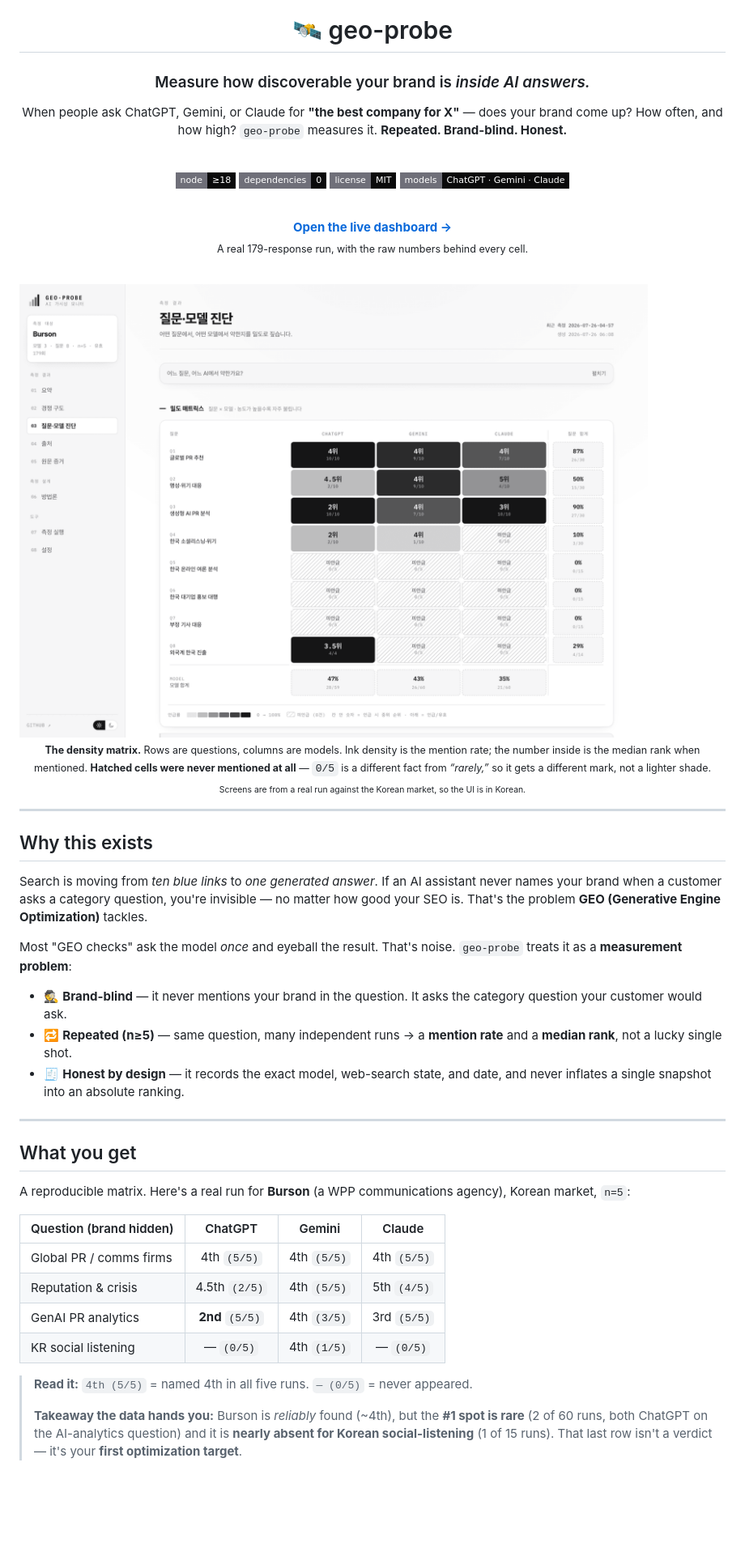
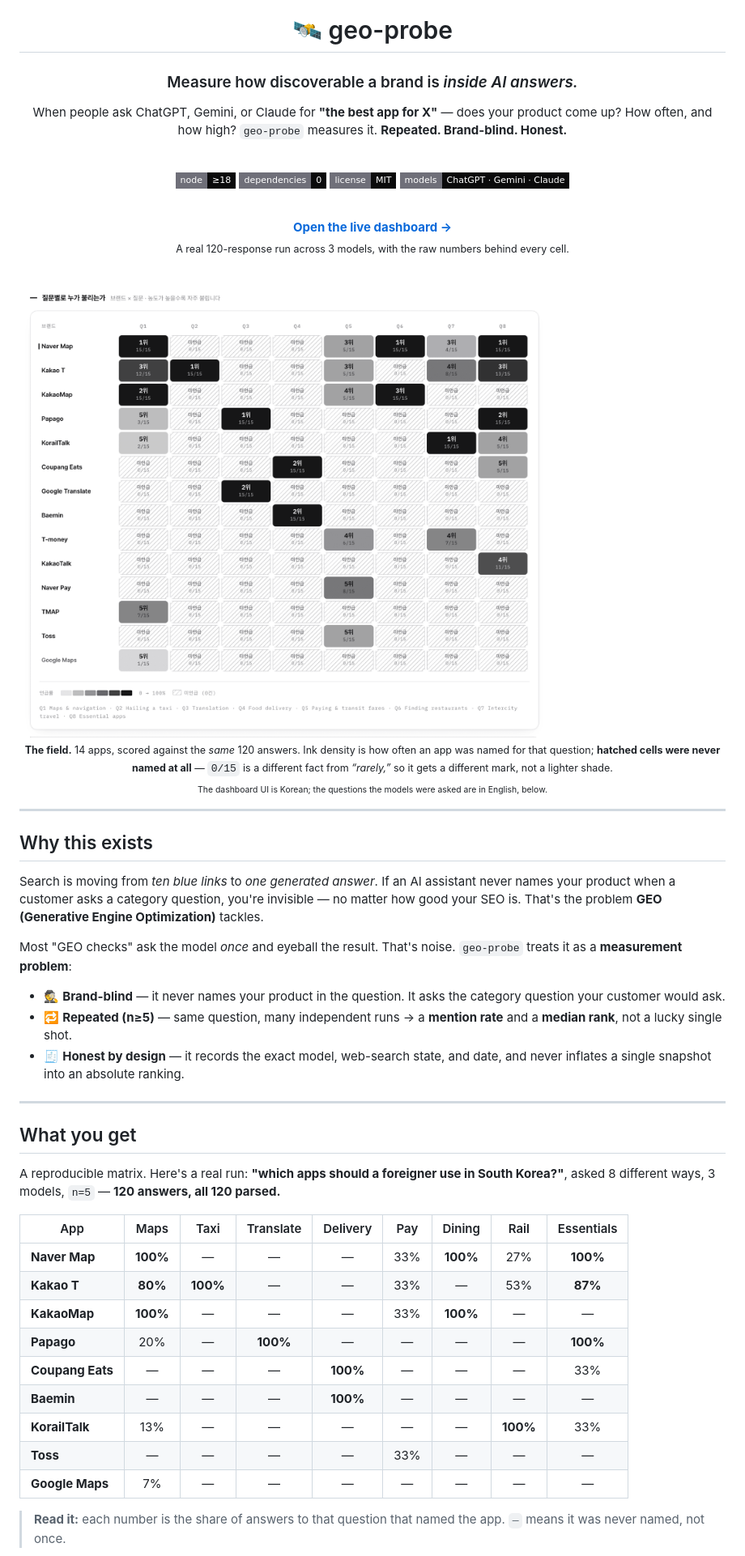
Before and after one commit to choiaewoooon/geo-probe, a Markdown page: README.md, the part around one of its changes. Shown at 81% size. Drawn GitHub-style; pictures changed too: docs/screenshots/field-light.png (added), docs/screenshots/matrix-light.png; badges without logos; blank space fills up the shorter version.

```diff
--- a/README.md
+++ b/README.md
@@ -2,9 +2,9 @@
 
 # 🛰️ geo-probe
 
-### Measure how discoverable your brand is *inside AI answers.*
+### Measure how discoverable a brand is *inside AI answers.*
 
-When people ask ChatGPT, Gemini, or Claude for **"the best company for X"** — does your brand come up? How often, and how high?
+When people ask ChatGPT, Gemini, or Claude for **"the best app for X"** — does your product come up? How often, and how high?
 `geo-probe` measures it. **Repeated. Brand-blind. Honest.**
 
 <br>
@@ -18,32 +18,32 @@ When people ask ChatGPT, Gemini, or Claude for **"the best company for X"** —
 
 **[Open the live dashboard →](https://ai-visibility-monitor-psi.vercel.app)**
 <br>
-<sub>A real 179-response run, with the raw numbers behind every cell.</sub>
+<sub>A real 120-response run across 3 models, with the raw numbers behind every cell.</sub>
 
 </div>
 
 <br>
 
 <picture>
-  <source media="(prefers-color-scheme: dark)" srcset="https://raw.githubusercontent.com/choiaewoooon/geo-probe/main/docs/screenshots/matrix-dark.png">
-  <img alt="The density matrix: an 8-question by 3-model grid where ink density shows how often the brand was mentioned" src="docs/screenshots/matrix-light.png">
+  <source media="(prefers-color-scheme: dark)" srcset="https://raw.githubusercontent.com/choiaewoooon/geo-probe/main/docs/screenshots/field-dark.png">
+  <img alt="The field: 14 Korean apps scored against the same 120 AI answers, laid out as a brand-by-question density grid" src="docs/screenshots/field-light.png">
 </picture>
 
 <div align="center">
-<sub><b>The density matrix.</b> Rows are questions, columns are models. Ink density is the mention rate; the number inside is the median rank when mentioned. <b>Hatched cells were never mentioned at all</b> — <code>0/5</code> is a different fact from <em>“rarely,”</em> so it gets a different mark, not a lighter shade.
+<sub><b>The field.</b> 14 apps, scored against the <i>same</i> 120 answers. Ink density is how often an app was named for that question; <b>hatched cells were never named at all</b> — <code>0/15</code> is a different fact from <i>“rarely,”</i> so it gets a different mark, not a lighter shade.
 <br>
-<sub>Screens are from a real run against the Korean market, so the UI is in Korean.</sub></sub>
+<sub>The dashboard UI is Korean; the questions the models were asked are in English, below.</sub></sub>
 </div>
 
 ---
 
 ## Why this exists
 
-Search is moving from *ten blue links* to *one generated answer*. If an AI assistant never names your brand when a customer asks a category question, you're invisible — no matter how good your SEO is. That's the problem **GEO (Generative Engine Optimization)** tackles.
+Search is moving from *ten blue links* to *one generated answer*. If an AI assistant never names your product when a customer asks a category question, you're invisible — no matter how good your SEO is. That's the problem **GEO (Generative Engine Optimization)** tackles.
 
 Most "GEO checks" ask the model *once* and eyeball the result. That's noise. `geo-probe` treats it as a **measurement problem**:
 
-- 🕵️ **Brand-blind** — it never mentions your brand in the question. It asks the category question your customer would ask.
+- 🕵️ **Brand-blind** — it never names your product in the question. It asks the category question your customer would ask.
 - 🔁 **Repeated (n≥5)** — same question, many independent runs → a **mention rate** and a **median rank**, not a lucky single shot.
 - 🧾 **Honest by design** — it records the exact model, web-search state, and date, and never inflates a single snapshot into an absolute ranking.
 
@@ -51,16 +51,19 @@ Most "GEO checks" ask the model *once* and eyeball the result. That's noise. `ge
 
 ## What you get
 
-A reproducible matrix. Here's a real run for **Burson** (a WPP communications agency), Korean market, `n=5`:
+A reproducible matrix. Here's a real run: **"which apps should a foreigner use in South Korea?"**, asked 8 different ways, 3 models, `n=5` — **120 answers, all 120 parsed.**
 
-| Question (brand hidden) | ChatGPT | Gemini | Claude |
-|---|:---:|:---:|:---:|
-| Global PR / comms firms | 4th `(5/5)` | 4th `(5/5)` | 4th `(5/5)` |
-| Reputation & crisis | 4.5th `(2/5)` | 4th `(5/5)` | 5th `(4/5)` |
-| GenAI PR analytics | **2nd** `(5/5)` | 4th `(3/5)` | 3rd `(5/5)` |
-| KR social listening | — `(0/5)` | 4th `(1/5)` | — `(0/5)` |
+| App | Maps | Taxi | Translate | Delivery | Pay | Dining | Rail | Essentials |
+|---|:---:|:---:|:---:|:---:|:---:|:---:|:---:|:---:|
+| **Naver Map** | **100%** | — | — | — | 33% | **100%** | 27% | **100%** |
+| **Kakao T** | **80%** | **100%** | — | — | 33% | — | 53% | **87%** |
+| **KakaoMap** | **100%** | — | — | — | 33% | **100%** | — | — |
+| **Papago** | 20% | — | **100%** | — | — | — | — | **100%** |
+| **Coupang Eats** | — | — | — | **100%** | — | — | — | 33% |
+| **Baemin** | — | — | — | **100%** | — | — | — | — |
+| **KorailTalk** | 13% | — | — | — | — | — | **100%** | 33% |
+| **Toss** | — | — | — | — | 33% | — | — | — |
+| **Google Maps** | 7% | — | — | — | — | — | — | — |
 
-> **Read it:** `4th (5/5)` = named 4th in all five runs. `— (0/5)` = never appeared.
->
-> **Takeaway the data hands you:** Burson is *reliably* found (~4th), but the **#1 spot is rare** (2 of 60 runs, both ChatGPT on the AI-analytics question) and it is **nearly absent for Korean social-listening** (1 of 15 runs). That last row isn't a verdict — it's your **first optimization target**.
+> **Read it:** each number is the share of answers to that question that named the app. `—` means it was never named, not once.
 
```
Also changed, not shown: other parts of README.md (+60 -29 lines), docs/screenshots/field-dark.png (added), docs/screenshots/matrix-dark.png, docs/screenshots/treemap-dark.png, docs/screenshots/treemap-light.png, 8 other files.
